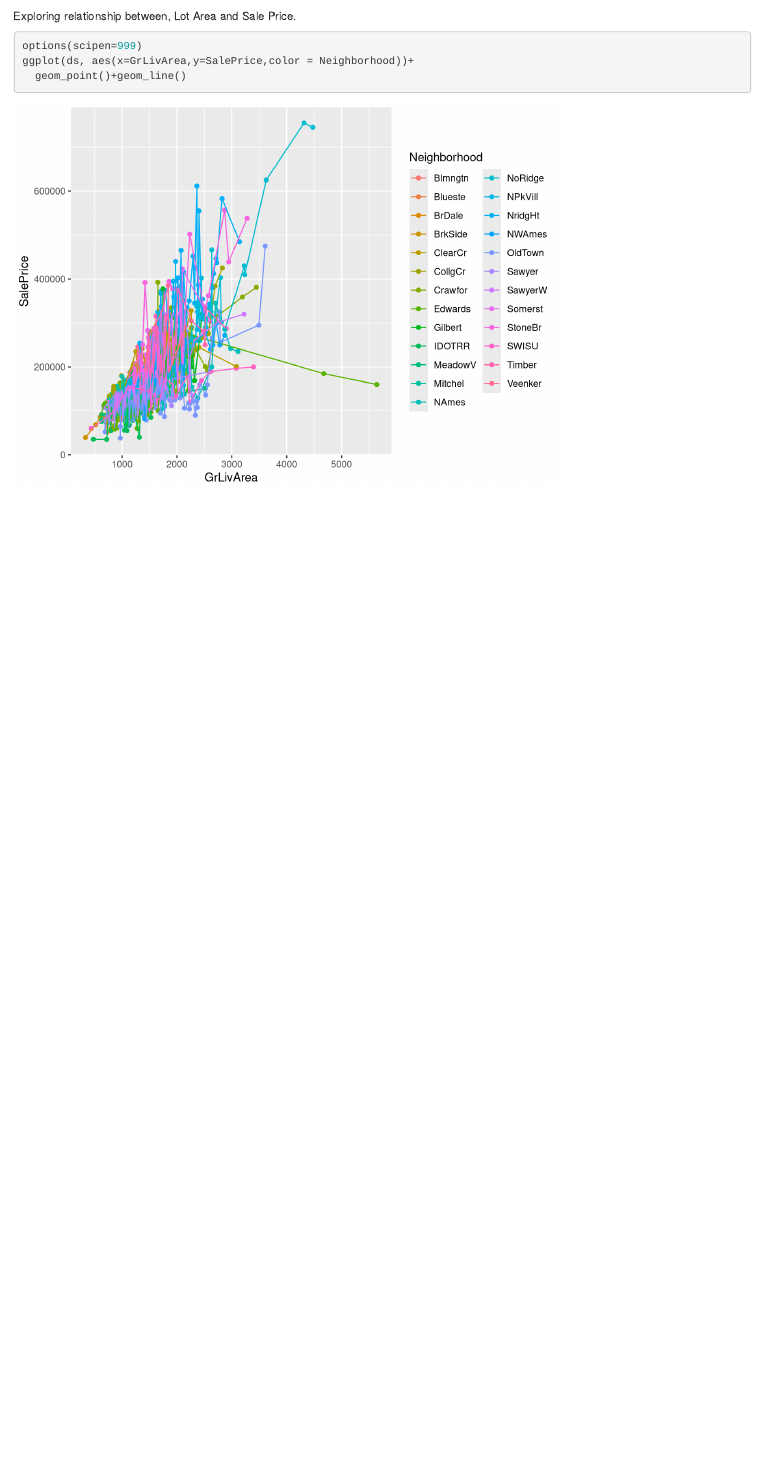
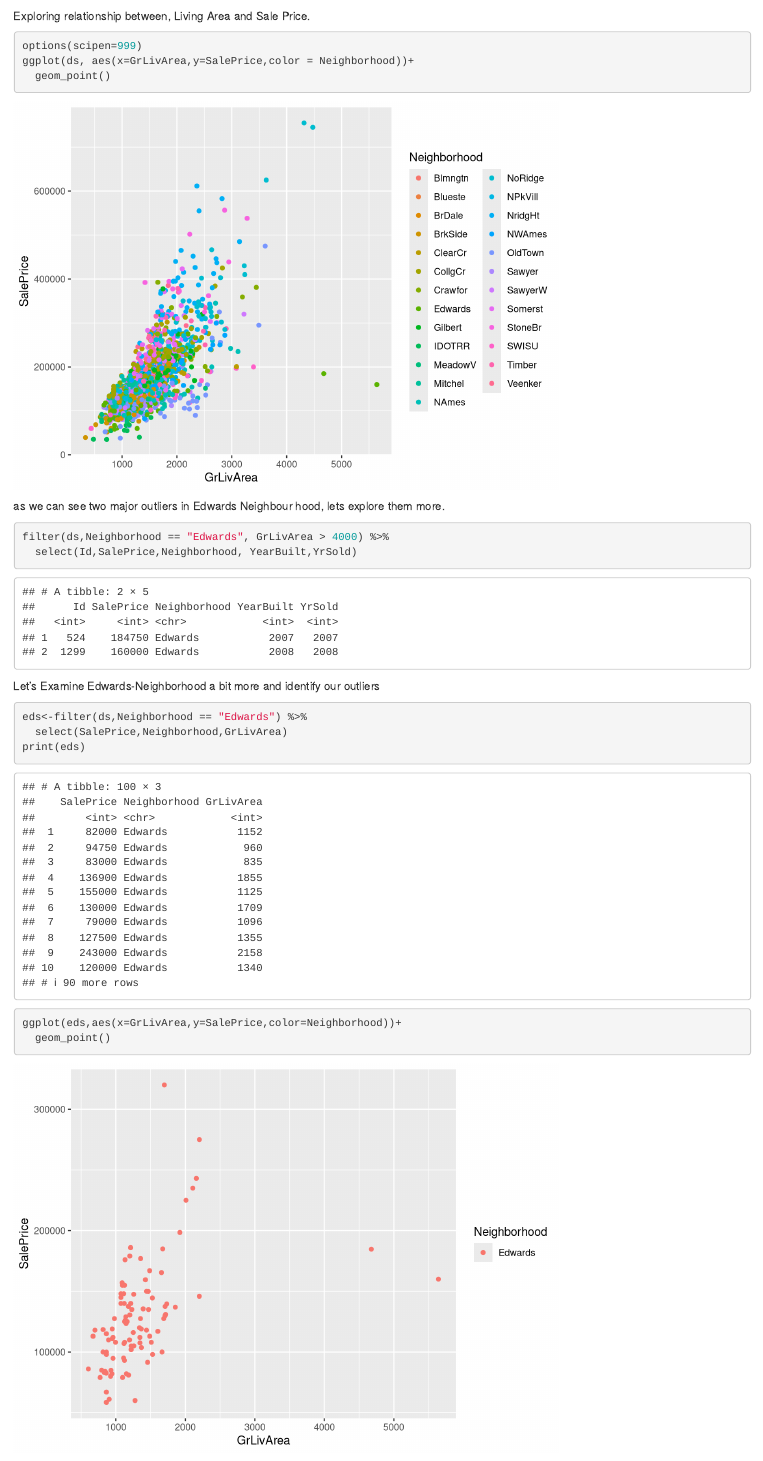
Before and after one commit to sachinpolestar/kaggle2, an R Markdown document (house_price_train.Rmd): the page in a window 1100 px wide, from 5020 px down. Rendered offline with R 4.5, knitr and Pandoc, with nearby package versions; some code elsewhere in the file could not run offline; common packages that the code uses without loading them are loaded.

Commit message:
commit changes
final changes

````diff
--- a/house_price_train.Rmd
+++ b/house_price_train.Rmd
@@ -97,13 +97,32 @@ ggmap(cc_map, base_layer = ggplot(n_data, aes(lon, lat))) +
 ```
 
 
-Exploring relationship between, Lot Area and Sale Price.
+Exploring relationship between, Living Area and Sale Price.
 
 ```{r}
 options(scipen=999)
 ggplot(ds, aes(x=GrLivArea,y=SalePrice,color = Neighborhood))+
-  geom_point()+geom_line()
+  geom_point()
 
+```
+
+as we can see two major outliers in Edwards Neighbour hood, lets explore them more.
+
+```{r}
+filter(ds,Neighborhood == "Edwards", GrLivArea > 4000) %>%
+  select(Id,SalePrice,Neighborhood, YearBuilt,YrSold)
 
 
 ```
+
+Let's Examine Edwards-Neighborhood a bit more and identify our outliers
+
+```{r}
+
+eds<-filter(ds,Neighborhood == "Edwards") %>%
+  select(SalePrice,Neighborhood,GrLivArea)
+print(eds)
+ggplot(eds,aes(x=GrLivArea,y=SalePrice,color=Neighborhood))+
+  geom_point()
+
+```
````
